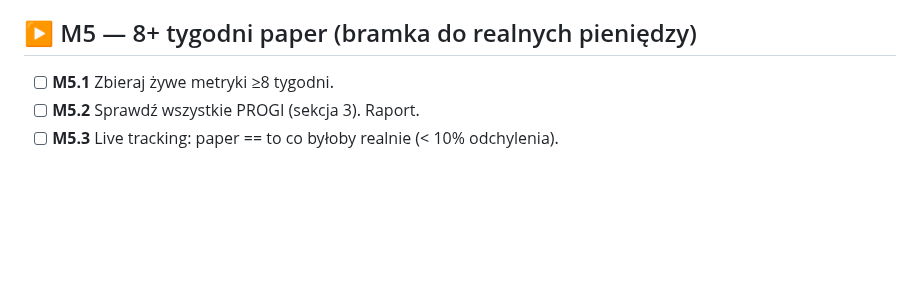
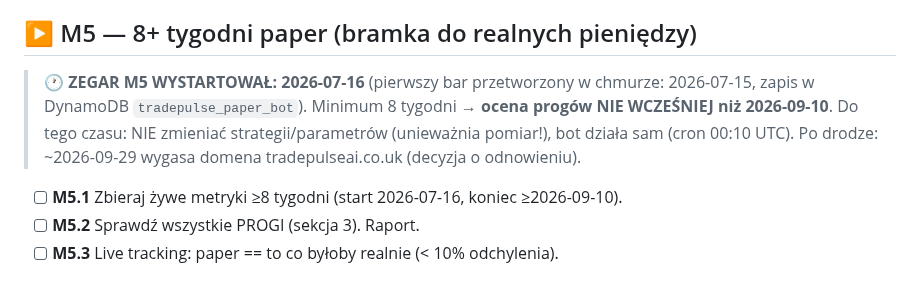
Before and after one commit to KrisRz/TradePulse.AI, a Markdown page: plan.md, the part around the change. Rendered like a GitHub page; blank space fills up the shorter version.

Commit message:
📋 M5 clock started 2026-07-16 — gate evaluation not before 2026-09-10
Co-Authored-By: Claude Fable 5 <noreply@anthropic.com>

```diff
--- a/plan.md
+++ b/plan.md
@@ -423,7 +423,12 @@ Cel: zwalidowana strategia EMA lata co dzień, zapisuje decyzje + P&L.
   decyzję że zostajemy przy EMA.
 
 ## ▶ M5 — 8+ tygodni paper (bramka do realnych pieniędzy)
-- [ ] **M5.1** Zbieraj żywe metryki ≥8 tygodni.
+> **🕐 ZEGAR M5 WYSTARTOWAŁ: 2026-07-16** (pierwszy bar przetworzony w chmurze:
+> 2026-07-15, zapis w DynamoDB `tradepulse_paper_bot`). Minimum 8 tygodni →
+> **ocena progów NIE WCZEŚNIEJ niż 2026-09-10**. Do tego czasu: NIE zmieniać
+> strategii/parametrów (unieważnia pomiar!), bot działa sam (cron 00:10 UTC).
+> Po drodze: ~2026-09-29 wygasa domena tradepulseai.co.uk (decyzja o odnowieniu).
+- [ ] **M5.1** Zbieraj żywe metryki ≥8 tygodni (start 2026-07-16, koniec ≥2026-09-10).
 - [ ] **M5.2** Sprawdź wszystkie PROGI (sekcja 3). Raport.
 - [ ] **M5.3** Live tracking: paper == to co byłoby realnie (< 10% odchylenia).
 
```
